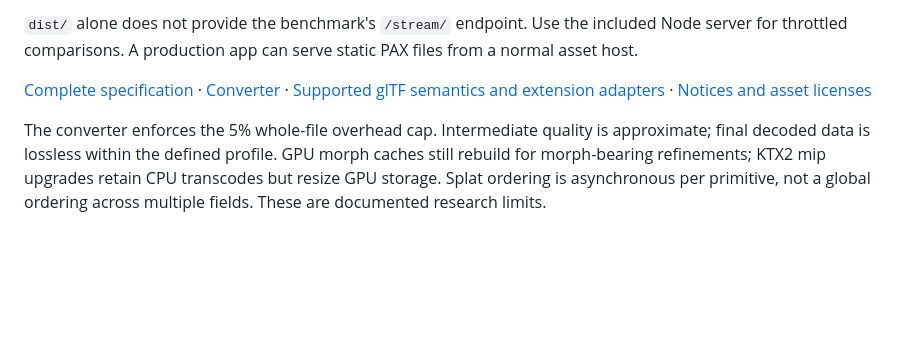
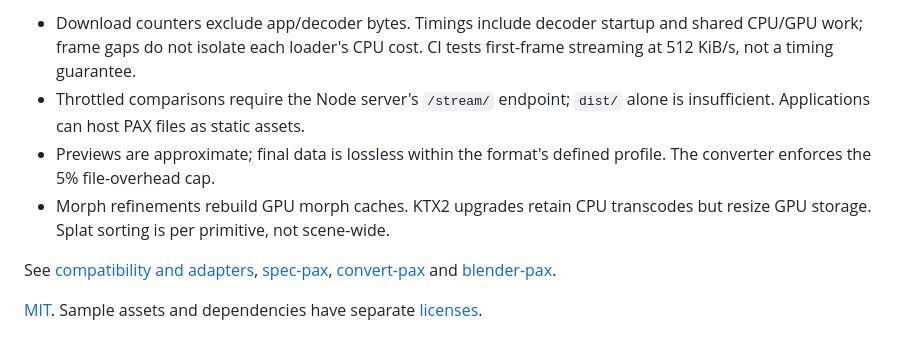
Before and after one commit to AndreBaltazar8/three-pax, a Markdown page: README.md, the part around one of its changes. Rendered like a GitHub page; blank space fills up the shorter version.

```diff
--- a/README.md
+++ b/README.md
@@ -96,15 +89,18 @@ guarantees for arbitrary machines.
 
-`dist/` alone does not provide the benchmark's `/stream/` endpoint. Use the included
-Node server for throttled comparisons. A production app can serve static PAX files
-from a normal asset host.
+- Download counters exclude app/decoder bytes. Timings include decoder startup
+  and shared CPU/GPU work; frame gaps do not isolate each loader's CPU cost.
+  CI tests first-frame streaming at 512 KiB/s, not a timing guarantee.
+- Throttled comparisons require the Node server's `/stream/` endpoint; `dist/`
+  alone is insufficient. Applications can host PAX files as static assets.
+- Previews are approximate; final data is lossless within the format's defined
+  profile. The converter enforces the 5% file-overhead cap.
+- Morph refinements rebuild GPU morph caches. KTX2 upgrades retain CPU transcodes
+  but resize GPU storage. Splat sorting is per primitive, not scene-wide.
 
-[Complete specification](https://github.com/AndreBaltazar8/spec-pax) ·
-[Converter](https://github.com/AndreBaltazar8/convert-pax) ·
-[Supported glTF semantics and extension adapters](docs/COMPATIBILITY.md) ·
-[Notices and asset licenses](THIRD_PARTY.md)
+See [compatibility and adapters](docs/COMPATIBILITY.md),
+[spec-pax](https://github.com/AndreBaltazar8/spec-pax),
+[convert-pax](https://github.com/AndreBaltazar8/convert-pax) and
+[blender-pax](https://github.com/AndreBaltazar8/blender-pax).
 
-The converter enforces the 5% whole-file overhead cap. Intermediate quality is
-approximate; final decoded data is lossless within the defined profile. GPU morph
-caches still rebuild for morph-bearing refinements; KTX2 mip upgrades retain CPU
-transcodes but resize GPU storage. Splat ordering is asynchronous per primitive,
-not a global ordering across multiple fields. These are documented research limits.
+[MIT](LICENSE). Sample assets and dependencies have separate
+[licenses](THIRD_PARTY.md).
```
Also changed, not shown: other parts of README.md (+37 -44 lines).
